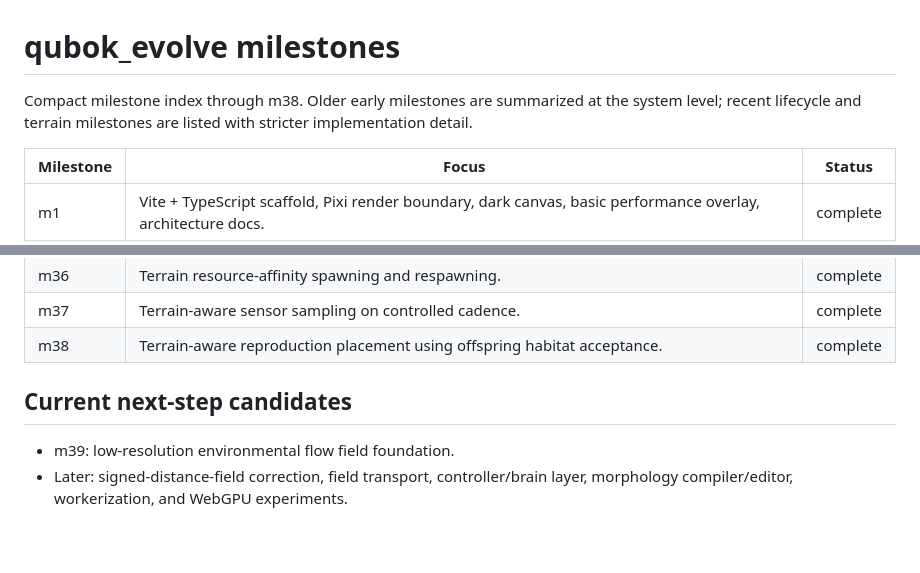
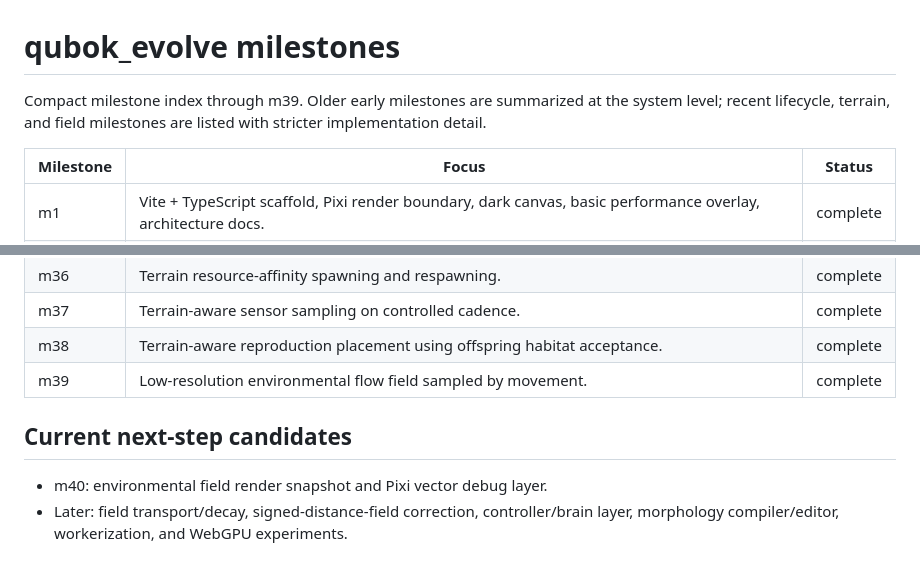
Before and after one commit to qubokjunior/qubok_evolution, a Markdown page: docs/milestones.md, 2 parts joined by grey strips. Drawn GitHub-style.

Commit message:
Update milestones for m39

```diff
--- a/docs/milestones.md
+++ b/docs/milestones.md
@@ -1,6 +1,6 @@
 # qubok_evolve milestones
 
-Compact milestone index through m38. Older early milestones are summarized at the system level; recent lifecycle and terrain milestones are listed with stricter implementation detail.
+Compact milestone index through m39. Older early milestones are summarized at the system level; recent lifecycle, terrain, and field milestones are listed with stricter implementation detail.
 
 | Milestone | Focus | Status |
 |---|---|---|
@@ -42,8 +42,9 @@ Compact milestone index through m38. Older early milestones are summarized at th
 | m36 | Terrain resource-affinity spawning and respawning. | complete |
 | m37 | Terrain-aware sensor sampling on controlled cadence. | complete |
 | m38 | Terrain-aware reproduction placement using offspring habitat acceptance. | complete |
+| m39 | Low-resolution environmental flow field sampled by movement. | complete |
 
 ## Current next-step candidates
 
-- m39: low-resolution environmental flow field foundation.
-- Later: signed-distance-field correction, field transport, controller/brain layer, morphology compiler/editor, workerization, and WebGPU experiments.
+- m40: environmental field render snapshot and Pixi vector debug layer.
+- Later: field transport/decay, signed-distance-field correction, controller/brain layer, morphology compiler/editor, workerization, and WebGPU experiments.
```
